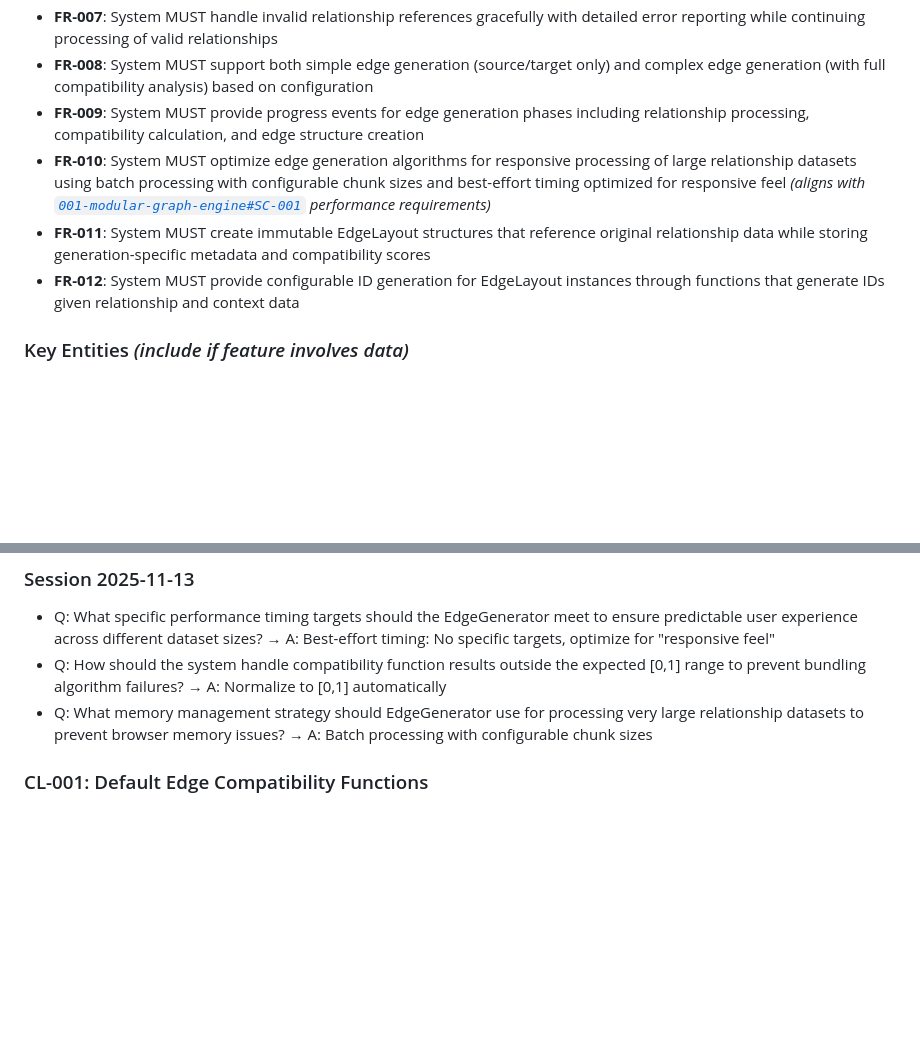
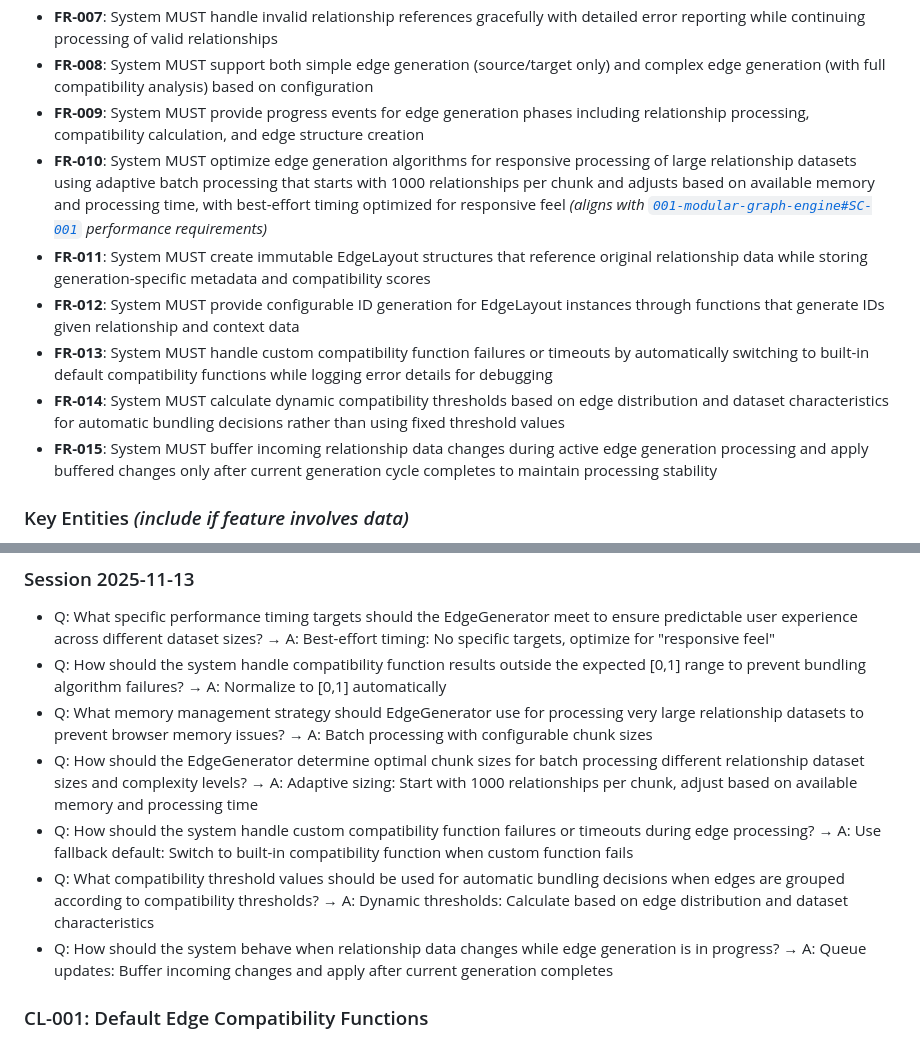
Before and after one commit to AIGeekSquad/knowledge-network, a Markdown page: specs/003-edge-generator/spec.md, 2 parts joined by grey strips. Drawn GitHub-style; blank space fills up the shorter version.

Commit message:
feat(spec): enhance EdgeGenerator specification with adaptive processing and error handling
- Add FR-010 adaptive batch processing: Start with 1000 relationships per chunk, adjust based on memory/time
- Add FR-013 compatibility function fallback: Switch to built-in functions when custom functions fail
- Add FR-014 dynamic compatibility thresholds: Calculate based on edge distribution and dataset characteristics
- Add FR-015 concurrent data buffering: Queue relationship changes during active generation processing
- Add clarification session answers for batch sizing, error handling, and threshold determination

Specification now includes comprehensive error handling strategies and adaptive performance optimizations
to ensure robust edge generation under varying conditions and dataset characteristics.

Co-authored-by: microsoft-amplifier <amplifier@microsoft.com>
Reference: https://github.com/microsoft/amplifier

```diff
--- a/specs/003-edge-generator/spec.md
+++ b/specs/003-edge-generator/spec.md
@@ -110,9 +110,12 @@ A system integrator needs EdgeGenerator to operate seamlessly within the sequent
 - **FR-007**: System MUST handle invalid relationship references gracefully with detailed error reporting while continuing processing of valid relationships
 - **FR-008**: System MUST support both simple edge generation (source/target only) and complex edge generation (with full compatibility analysis) based on configuration
 - **FR-009**: System MUST provide progress events for edge generation phases including relationship processing, compatibility calculation, and edge structure creation
-- **FR-010**: System MUST optimize edge generation algorithms for responsive processing of large relationship datasets using batch processing with configurable chunk sizes and best-effort timing optimized for responsive feel *(aligns with [`001-modular-graph-engine#SC-001`](../001-modular-graph-engine/spec.md) performance requirements)*
+- **FR-010**: System MUST optimize edge generation algorithms for responsive processing of large relationship datasets using adaptive batch processing that starts with 1000 relationships per chunk and adjusts based on available memory and processing time, with best-effort timing optimized for responsive feel *(aligns with [`001-modular-graph-engine#SC-001`](../001-modular-graph-engine/spec.md) performance requirements)*
 - **FR-011**: System MUST create immutable EdgeLayout structures that reference original relationship data while storing generation-specific metadata and compatibility scores
 - **FR-012**: System MUST provide configurable ID generation for EdgeLayout instances through functions that generate IDs given relationship and context data
+- **FR-013**: System MUST handle custom compatibility function failures or timeouts by automatically switching to built-in default compatibility functions while logging error details for debugging
+- **FR-014**: System MUST calculate dynamic compatibility thresholds based on edge distribution and dataset characteristics for automatic bundling decisions rather than using fixed threshold values
+- **FR-015**: System MUST buffer incoming relationship data changes during active edge generation processing and apply buffered changes only after current generation cycle completes to maintain processing stability
 
 ### Key Entities *(include if feature involves data)*
 
@@ -314,6 +317,10 @@ type CompatibilityFunctor = (edgeA: EdgeLayout, edgeB: EdgeLayout, context: Edge
 - Q: What specific performance timing targets should the EdgeGenerator meet to ensure predictable user experience across different dataset sizes? → A: Best-effort timing: No specific targets, optimize for "responsive feel"
 - Q: How should the system handle compatibility function results outside the expected [0,1] range to prevent bundling algorithm failures? → A: Normalize to [0,1] automatically
 - Q: What memory management strategy should EdgeGenerator use for processing very large relationship datasets to prevent browser memory issues? → A: Batch processing with configurable chunk sizes
+- Q: How should the EdgeGenerator determine optimal chunk sizes for batch processing different relationship dataset sizes and complexity levels? → A: Adaptive sizing: Start with 1000 relationships per chunk, adjust based on available memory and processing time
+- Q: How should the system handle custom compatibility function failures or timeouts during edge processing? → A: Use fallback default: Switch to built-in compatibility function when custom function fails
+- Q: What compatibility threshold values should be used for automatic bundling decisions when edges are grouped according to compatibility thresholds? → A: Dynamic thresholds: Calculate based on edge distribution and dataset characteristics
+- Q: How should the system behave when relationship data changes while edge generation is in progress? → A: Queue updates: Buffer incoming changes and apply after current generation completes
 
 ### CL-001: Default Edge Compatibility Functions
 **Question**: What default compatibility functions should the system provide to handle different relationship scenarios while ensuring the library works immediately upon installation?
```
